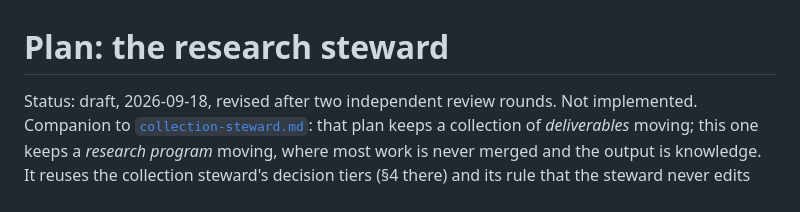
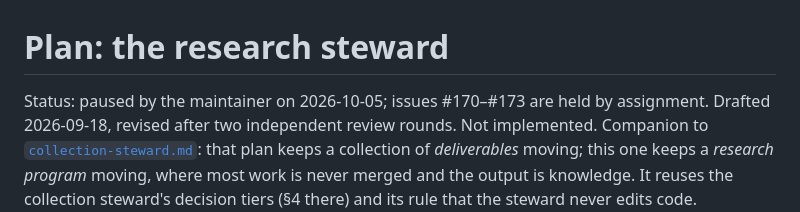
Before and after one commit to andreasronge/ptc_manager, a Markdown page: docs/plans/research-steward.md, the part around the change. Rendered like a GitHub page.

Commit message:
docs(plans): pause the research steward
Issues #170-#173 are held by assignment until the maintainer resumes the work.

```diff
--- a/docs/plans/research-steward.md
+++ b/docs/plans/research-steward.md
@@ -1,6 +1,7 @@
 # Plan: the research steward
 
-Status: draft, 2026-09-18, revised after two independent review rounds. Not
+Status: paused by the maintainer on 2026-10-05; issues #170–#173 are held by
+assignment. Drafted 2026-09-18, revised after two independent review rounds. Not
 implemented. Companion to [`collection-steward.md`](collection-steward.md):
 that plan keeps a collection of *deliverables* moving; this one keeps a
 *research program* moving, where most work is never merged and the output is
```
